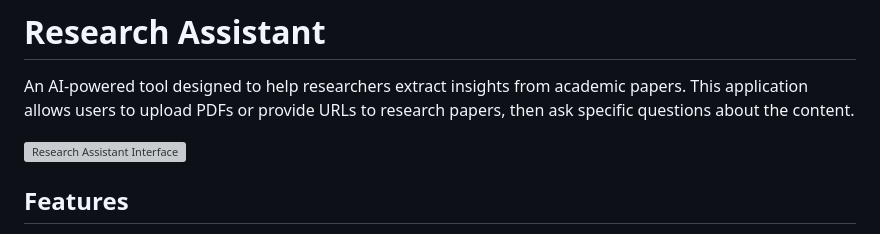
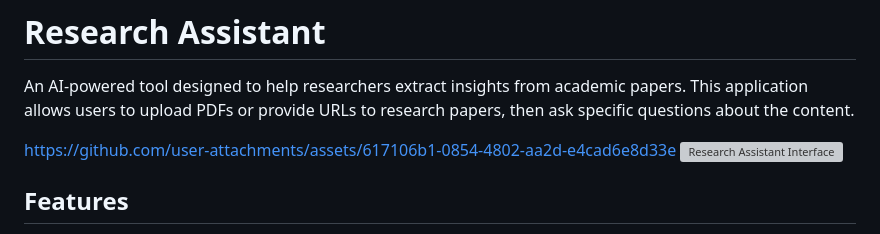
Before and after one commit to TenzinNsut/BTPresearchAssistant, a Markdown page: README.md, the part around the change. GitHub-like rendering; grey boxes are pictures that could not be loaded.

```diff
--- a/README.md
+++ b/README.md
@@ -2,6 +2,7 @@
 
 An AI-powered tool designed to help researchers extract insights from academic papers. This application allows users to upload PDFs or provide URLs to research papers, then ask specific questions about the content.
 
+https://github.com/user-attachments/assets/617106b1-0854-4802-aa2d-e4cad6e8d33e
 ![Research Assistant Interface](https://kstatic.googleusercontent.com/files/202018a3b69e60845af5a9903c7bf87010a2e2e8d987bd0fef5a598c0ee2b4345721a4c549a4a8039ff3a3dfd85239de3d6735b9956ff60f525b72e36c377164)
 
 ## Features
```
